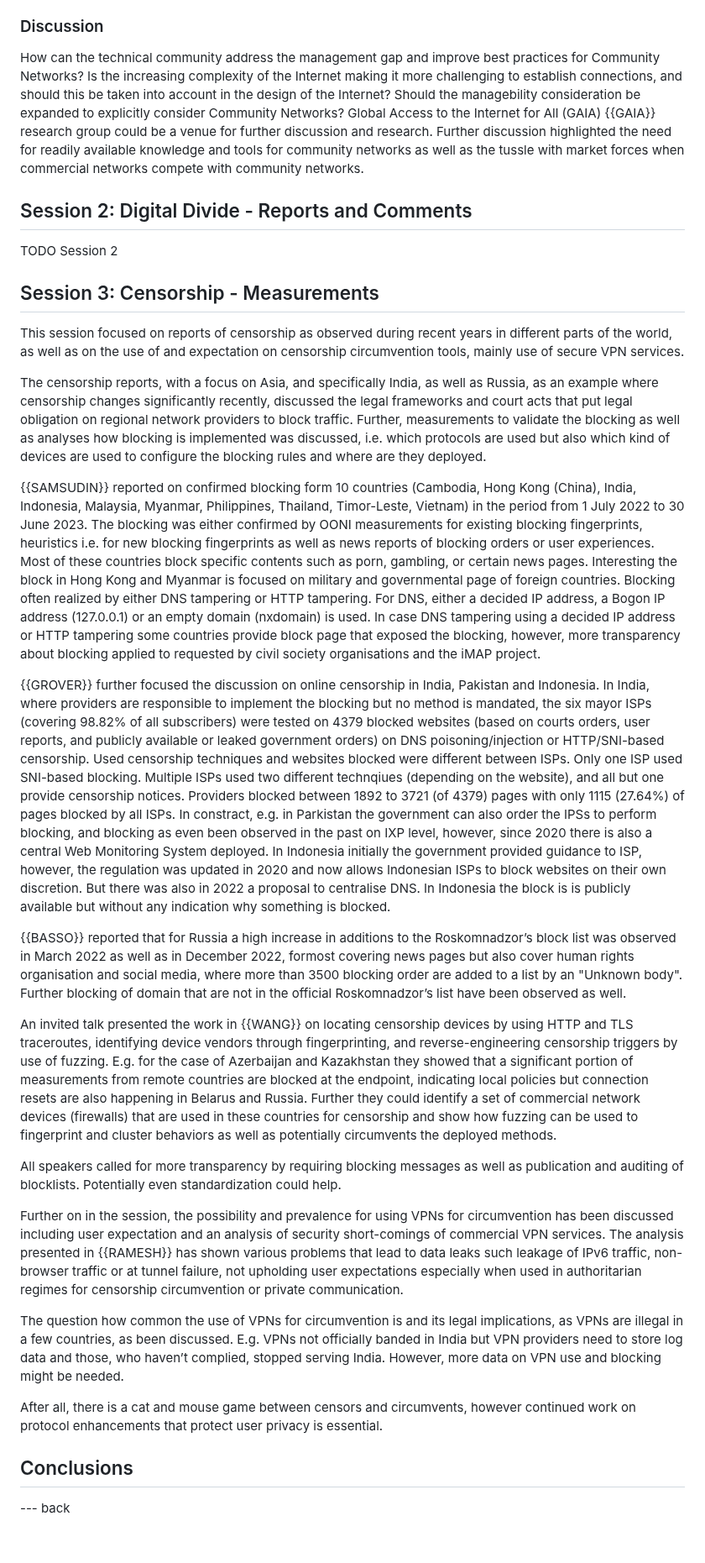
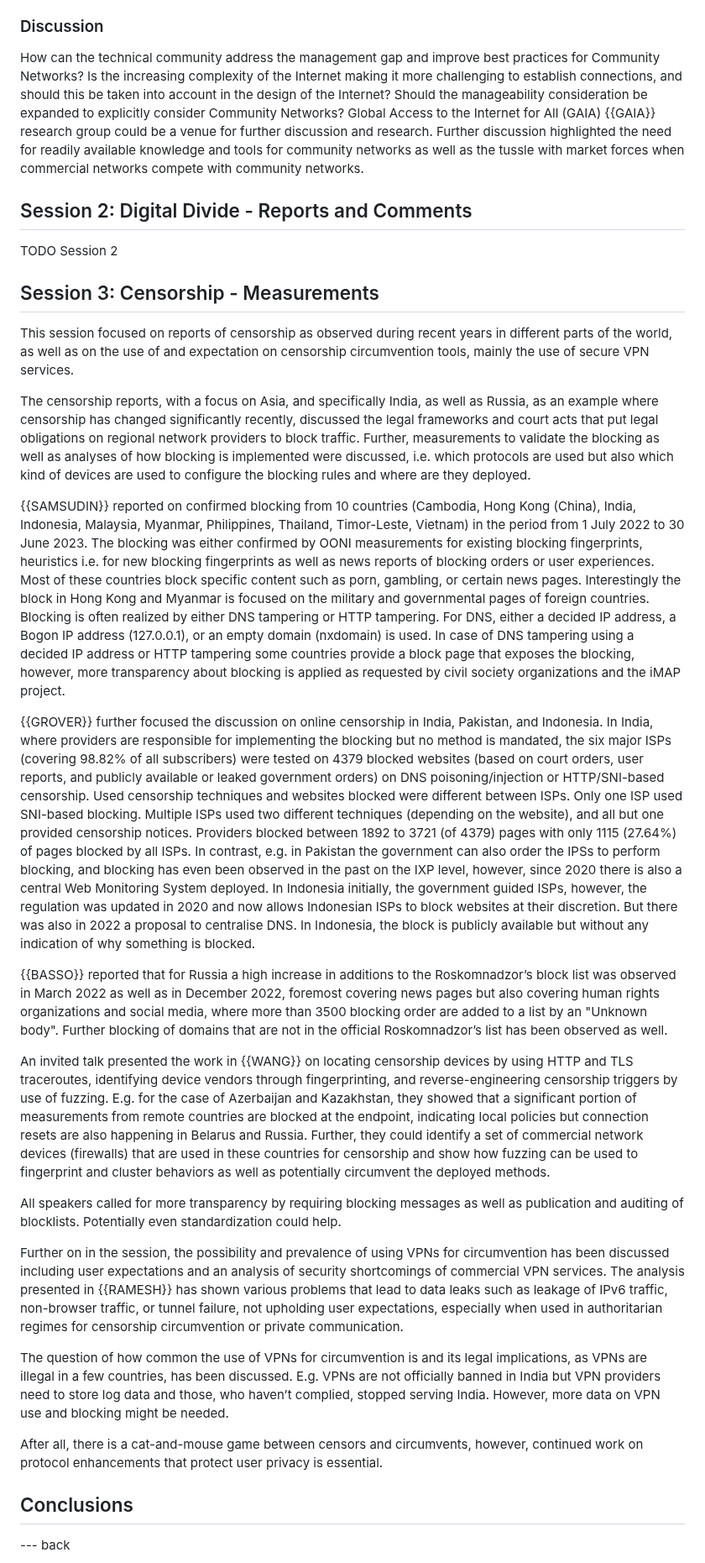
Before and after one commit to intarchboard/draft-iab-bias-workshop-report, a Markdown page: draft-iab-bias-workshop-report.md, the part around one of its changes. Shown at 84% size. Drawn GitHub-style; blank space fills up the shorter version.

Commit message:
Grammer Check

```diff
--- a/draft-iab-bias-workshop-report.md
+++ b/draft-iab-bias-workshop-report.md
@@ -202,7 +202,7 @@ Presentations ranged from highlighting the need for measuring Quality of Experie
 
 ### Discussion
 
-How can the technical community address the management gap and improve best practices for Community Networks? Is the increasing complexity of the Internet making it more challenging to establish connections, and should this be taken into account in the design of the Internet? Should the managebility consideration be expanded to explicitly consider Community Networks? Global Access to the Internet for All (GAIA) {{GAIA}} research group could be a venue for further discussion and research. Further discussion highlighted the need for readily available knowledge and tools for community networks as well as the tussle with market forces when commercial networks compete with community networks.
+How can the technical community address the management gap and improve best practices for Community Networks? Is the increasing complexity of the Internet making it more challenging to establish connections, and should this be taken into account in the design of the Internet? Should the manageability consideration be expanded to explicitly consider Community Networks? Global Access to the Internet for All (GAIA) {{GAIA}} research group could be a venue for further discussion and research. Further discussion highlighted the need for readily available knowledge and tools for community networks as well as the tussle with market forces when commercial networks compete with community networks.
 
 ## Session 2: Digital Divide - Reports and Comments
 
@@ -210,26 +210,26 @@ TODO Session 2
 
 ## Session 3: Censorship - Measurements
 
-This session focused on reports of censorship as observed during recent years in different parts of the world, as well as on the use of and expectation on censorship circumvention tools, mainly use of secure VPN services.
+This session focused on reports of censorship as observed during recent years in different parts of the world, as well as on the use of and expectation on censorship circumvention tools, mainly the use of secure VPN services.
 
-The censorship reports, with a focus on Asia, and specifically India, as well as Russia, as an example where censorship changes significantly recently, discussed the legal frameworks and court acts that put legal obligation on regional network providers to block traffic. Further, measurements to validate the blocking as well as analyses how blocking is implemented was discussed, i.e. which protocols are used but also which kind of devices are used to configure the blocking rules and where are they deployed.
+The censorship reports, with a focus on Asia, and specifically India, as well as Russia, as an example where censorship has changed significantly recently, discussed the legal frameworks and court acts that put legal obligations on regional network providers to block traffic. Further, measurements to validate the blocking as well as analyses of how blocking is implemented were discussed, i.e. which protocols are used but also which kind of devices are used to configure the blocking rules and where are they deployed.
 
-{{SAMSUDIN}} reported on confirmed blocking form 10 countries (Cambodia, Hong Kong (China), India, Indonesia, Malaysia, Myanmar, Philippines, Thailand, Timor-Leste, Vietnam) in the period from 1 July 2022 to 30 June 2023. The blocking was either confirmed by OONI measurements for existing blocking fingerprints, heuristics i.e. for new blocking fingerprints as well as news reports of blocking orders or user experiences. Most of these countries block specific contents such as porn, gambling, or certain news pages. Interesting the block in Hong Kong and Myanmar is focused on military and governmental page of foreign countries. Blocking often realized by either DNS tampering or HTTP tampering. For DNS, either a decided IP address, a Bogon IP address (127.0.0.1) or an empty domain (nxdomain) is used. In case DNS tampering using a decided IP address or HTTP tampering some countries provide block page that exposed the blocking, however, more transparency about blocking applied to requested by civil society organisations and the iMAP project.
+{{SAMSUDIN}} reported on confirmed blocking from 10 countries (Cambodia, Hong Kong (China), India, Indonesia, Malaysia, Myanmar, Philippines, Thailand, Timor-Leste, Vietnam) in the period from 1 July 2022 to 30 June 2023. The blocking was either confirmed by OONI measurements for existing blocking fingerprints, heuristics i.e. for new blocking fingerprints as well as news reports of blocking orders or user experiences. Most of these countries block specific content such as porn, gambling, or certain news pages. Interestingly the block in Hong Kong and Myanmar is focused on the military and governmental pages of foreign countries. Blocking is often realized by either DNS tampering or HTTP tampering. For DNS, either a decided IP address, a Bogon IP address (127.0.0.1), or an empty domain (nxdomain) is used. In case of DNS tampering using a decided IP address or HTTP tampering some countries provide a block page that exposes the blocking, however, more transparency about blocking is applied as requested by civil society organizations and the iMAP project.
 
-{{GROVER}} further focused the discussion on online censorship in India, Pakistan and Indonesia. In India, where providers are responsible to implement the blocking but no method is mandated, the six mayor ISPs (covering 98.82% of all subscribers) were tested on 4379 blocked websites (based on courts orders, user reports, and publicly available or leaked government orders) on DNS poisoning/injection or HTTP/SNI-based censorship. Used censorship techniques and websites blocked were different between ISPs. Only one ISP used SNI-based blocking. Multiple ISPs used two different technqiues (depending on the website), and all but one provide censorship notices. Providers blocked between 1892 to 3721 (of 4379) pages with only 1115 (27.64%) of pages blocked by all ISPs. In constract, e.g. in Parkistan the government can also order the IPSs to perform blocking, and blocking as even been observed in the past on IXP level, however, since 2020 there is also a central Web Monitoring System deployed. In Indonesia initially the government provided guidance to ISP, however, the regulation was updated in 2020 and now allows Indonesian ISPs to block websites on their own discretion. But there was also in 2022 a proposal to centralise DNS. In Indonesia the block is is publicly available but without any indication why something is blocked.
+{{GROVER}} further focused the discussion on online censorship in India, Pakistan, and Indonesia. In India, where providers are responsible for implementing the blocking but no method is mandated, the six major ISPs (covering 98.82% of all subscribers) were tested on 4379 blocked websites (based on court orders, user reports, and publicly available or leaked government orders) on DNS poisoning/injection or HTTP/SNI-based censorship. Used censorship techniques and websites blocked were different between ISPs. Only one ISP used SNI-based blocking. Multiple ISPs used two different techniques (depending on the website), and all but one provided censorship notices. Providers blocked between 1892 to 3721 (of 4379) pages with only 1115 (27.64%) of pages blocked by all ISPs. In contrast, e.g. in Pakistan the government can also order the IPSs to perform blocking, and blocking has even been observed in the past on the IXP level, however, since 2020 there is also a central Web Monitoring System deployed. In Indonesia initially, the government guided ISPs, however, the regulation was updated in 2020 and now allows Indonesian ISPs to block websites at their discretion. But there was also in 2022 a proposal to centralise DNS. In Indonesia, the block is publicly available but without any indication of why something is blocked.
 
-{{BASSO}} reported that for Russia a high increase in additions to the Roskomnadzor’s block list was observed in March 2022 as well as in December 2022, formost covering news pages but also cover human rights organisation and social media, where more than 3500 blocking order are added to a list by an "Unknown body". Further blocking of domain that are not in the official Roskomnadzor’s list have been observed as well.
+{{BASSO}} reported that for Russia a high increase in additions to the Roskomnadzor’s block list was observed in March 2022 as well as in December 2022, foremost covering news pages but also covering human rights organizations and social media, where more than 3500 blocking order are added to a list by an "Unknown body". Further blocking of domains that are not in the official Roskomnadzor’s list has been observed as well.
 
 An invited talk presented the work in {{WANG}} on locating censorship devices by using HTTP and TLS traceroutes, identifying device vendors through fingerprinting, and reverse-engineering censorship triggers by use of fuzzing.
-E.g. for the case of Azerbaijan and Kazakhstan they showed that a significant portion of measurements from remote countries are blocked at the endpoint, indicating local policies but connection resets are also happening in Belarus and Russia. Further they could identify a set of commercial network devices (firewalls) that are used in these countries for censorship and show how fuzzing can be used to fingerprint and cluster behaviors as well as potentially circumvents the deployed methods.
+E.g. for the case of Azerbaijan and Kazakhstan, they showed that a significant portion of measurements from remote countries are blocked at the endpoint, indicating local policies but connection resets are also happening in Belarus and Russia. Further, they could identify a set of commercial network devices (firewalls) that are used in these countries for censorship and show how fuzzing can be used to fingerprint and cluster behaviors as well as potentially circumvent the deployed methods.
 
 All speakers called for more transparency by requiring blocking messages as well as publication and auditing of blocklists. Potentially even standardization could help.
 
-Further on in the session, the possibility and prevalence for using VPNs for circumvention has been discussed including user expectation and an analysis of security short-comings of commercial VPN services. The analysis presented in {{RAMESH}} has shown various problems that lead to data leaks such leakage of IPv6 traffic, non-browser traffic or at tunnel failure, not upholding user expectations especially when used in authoritarian regimes for censorship circumvention or private communication.
+Further on in the session, the possibility and prevalence of using VPNs for circumvention has been discussed including user expectations and an analysis of security shortcomings of commercial VPN services. The analysis presented in {{RAMESH}} has shown various problems that lead to data leaks such as leakage of IPv6 traffic, non-browser traffic, or tunnel failure, not upholding user expectations, especially when used in authoritarian regimes for censorship circumvention or private communication.
 
-The question how common the use of VPNs for circumvention is and its legal implications, as VPNs are illegal in a few countries, as been discussed. E.g. VPNs not officially banded in India but VPN providers need to store log data and those, who haven’t complied, stopped serving India. However, more data on VPN use and blocking might be needed.
+The question of how common the use of VPNs for circumvention is and its legal implications, as VPNs are illegal in a few countries, has been discussed. E.g. VPNs are not officially banned in India but VPN providers need to store log data and those, who haven’t complied, stopped serving India. However, more data on VPN use and blocking might be needed.
 
-After all, there is a cat and mouse game between censors and circumvents, however continued work on protocol enhancements that protect user privacy is essential.
+After all, there is a cat-and-mouse game between censors and circumvents, however, continued work on protocol enhancements that protect user privacy is essential.
 
 ## Conclusions
 
```
Also changed, not shown: other parts of draft-iab-bias-workshop-report.md (+4 -4 lines).
